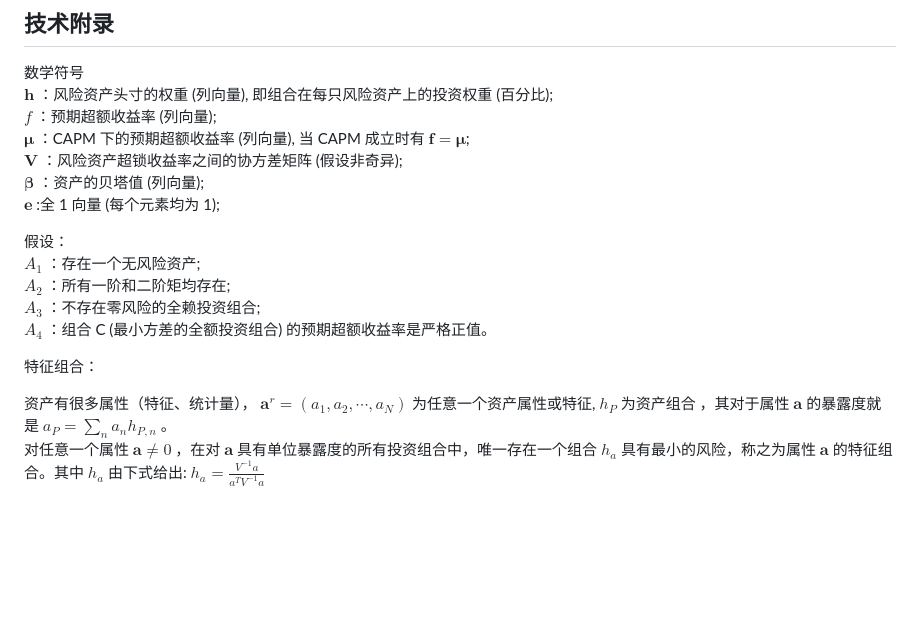
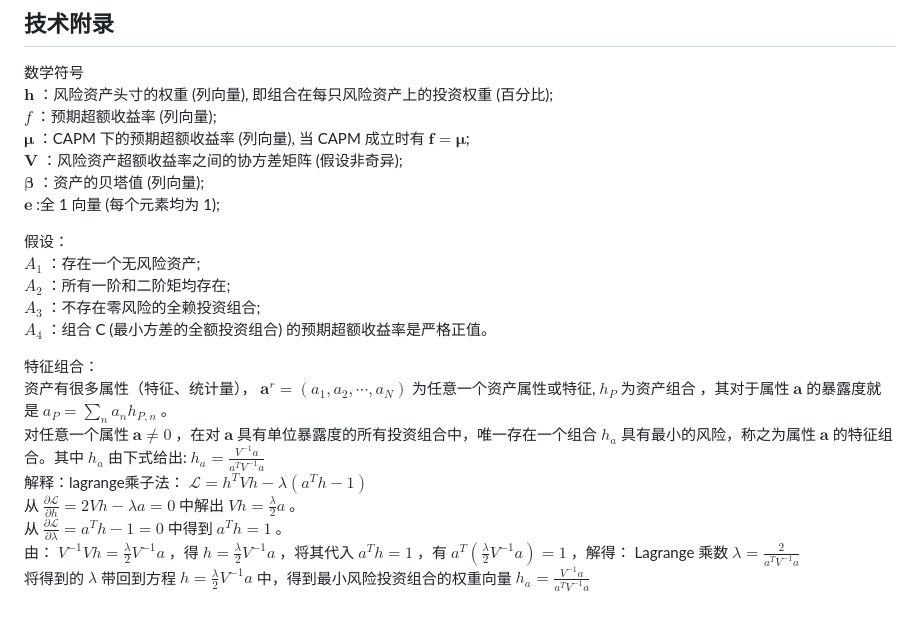
Before and after one commit to alvinonmars/Quantitative-internship, a Markdown page: 资产组合笔记.md, the part around the change. Rendered like a GitHub page; blank space fills up the shorter version.

```diff
--- a/资产组合笔记.md
+++ b/资产组合笔记.md
@@ -40,7 +40,7 @@ $E \{ r_p \} = \beta_P E \{ r_M \} = \beta_P \mu_M$
 $\boldsymbol{h}$ ：风险资产头寸的权重 (列向量), 即组合在每只风险资产上的投资权重 (百分比);
 $f$ ：预期超额收益率 (列向量);
 $\boldsymbol{\mu}$ ：CAPM 下的预期超额收益率 (列向量), 当 CAPM 成立时有 $\boldsymbol{f}=\boldsymbol{\mu}$;
-$\boldsymbol{V}$ ：风险资产超锁收益率之间的协方差矩阵 (假设非奇异);
+$\boldsymbol{V}$ ：风险资产超额收益率之间的协方差矩阵 (假设非奇异);
 $\boldsymbol{\beta}$ ：资产的贝塔值 (列向量);
 $\boldsymbol{e}$ :全 1 向量 (每个元素均为 1);
 
@@ -52,6 +52,10 @@ $A_3$ ：不存在零风险的全赖投资组合;
 $A_4$ ：组合 C (最小方差的全额投资组合) 的预期超额收益率是严格正值。
 
 特征组合：
-
 资产有很多属性（特征、统计量）， $\boldsymbol{a}^r=(a_1, a_2, \cdots, a_N)$ 为任意一个资产属性或特征, $h_P$ 为资产组合 ，其对于属性 $\boldsymbol{a}$ 的暴露度就是 $a_P=\sum_n a_n h_{P, n}$ 。
 对任意一个属性 $\boldsymbol{a} \neq 0$ ，在对 $\boldsymbol{a}$ 具有单位暴露度的所有投资组合中，唯一存在一个组合 $h_a$ 具有最小的风险，称之为属性 $\boldsymbol{a}$ 的特征组合。其中 $h_a$ 由下式给出: $h_a=\frac{V^{-1} a}{a^T V^{-1} a}$
+解释：lagrange乘子法： $\mathcal{L}=h^T V h-\lambda\left(a^T h-1\right)$
+从 $\frac{\partial \mathcal{L}}{\partial h}=2 V h-\lambda a=0$ 中解出 $V h=\frac{\lambda}{2} a$ 。
+从 $\frac{\partial \mathcal{L}}{\partial \lambda}=a^T h-1=0$ 中得到 $a^T h=1$ 。
+由： $V^{-1} V h=\frac{\lambda}{2} V^{-1} a$ ，得 $h=\frac{\lambda}{2} V^{-1} a$ ，将其代入 $a^T h=1$ ，有 $a^T\left(\frac{\lambda}{2} V^{-1} a\right)=1$  ，解得： Lagrange 乘数 $\lambda = \frac{2}{a^T V^{-1} a}$
+将得到的 $\lambda$ 带回到方程 $h=\frac{\lambda}{2} V^{-1} a$ 中，得到最小风险投资组合的权重向量 $h_a=\frac{V^{-1} a}{a^T V^{-1} a}$
```
